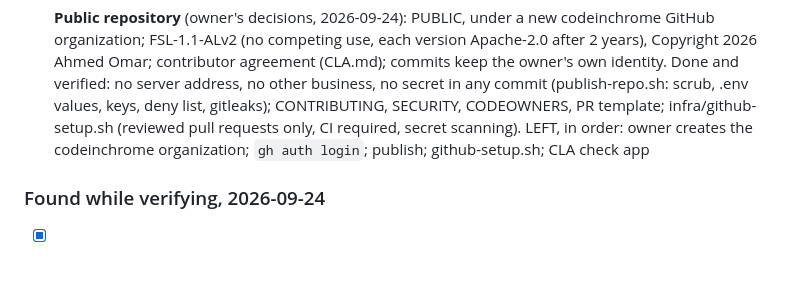
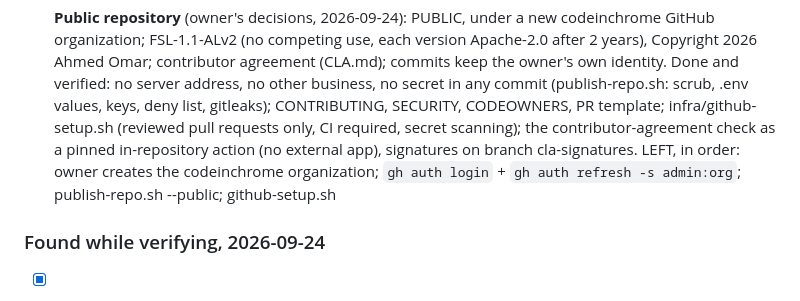
Before and after one commit to deltacontractingsupplies/codeinchrome, a Markdown page: ROADMAP.md, the part around the change. Rendered like a GitHub page; blank space fills up the shorter version.

Commit message:
Roadmap: public repository status
Co-Authored-By: Claude Opus 5.5 (1M context) <noreply@anthropic.com>

```diff
--- a/ROADMAP.md
+++ b/ROADMAP.md
@@ -334,9 +334,11 @@ behaviour: read its explorer and workbench code and match it, rather than guess.
       verified: no server address, no other business, no secret in any commit
       (publish-repo.sh: scrub, .env values, keys, deny list, gitleaks);
       CONTRIBUTING, SECURITY, CODEOWNERS, PR template; infra/github-setup.sh
-      (reviewed pull requests only, CI required, secret scanning). LEFT, in
-      order: owner creates the codeinchrome organization; `gh auth login`;
-      publish; github-setup.sh; CLA check app
+      (reviewed pull requests only, CI required, secret scanning); the
+      contributor-agreement check as a pinned in-repository action (no external
+      app), signatures on branch cla-signatures. LEFT, in order: owner creates
+      the codeinchrome organization; `gh auth login` + `gh auth refresh -s
+      admin:org`; publish-repo.sh --public; github-setup.sh
 
 ### Found while verifying, 2026-09-24
 - [x] **The legal pages say what the service really does** (audited 2026-09-24):
```
